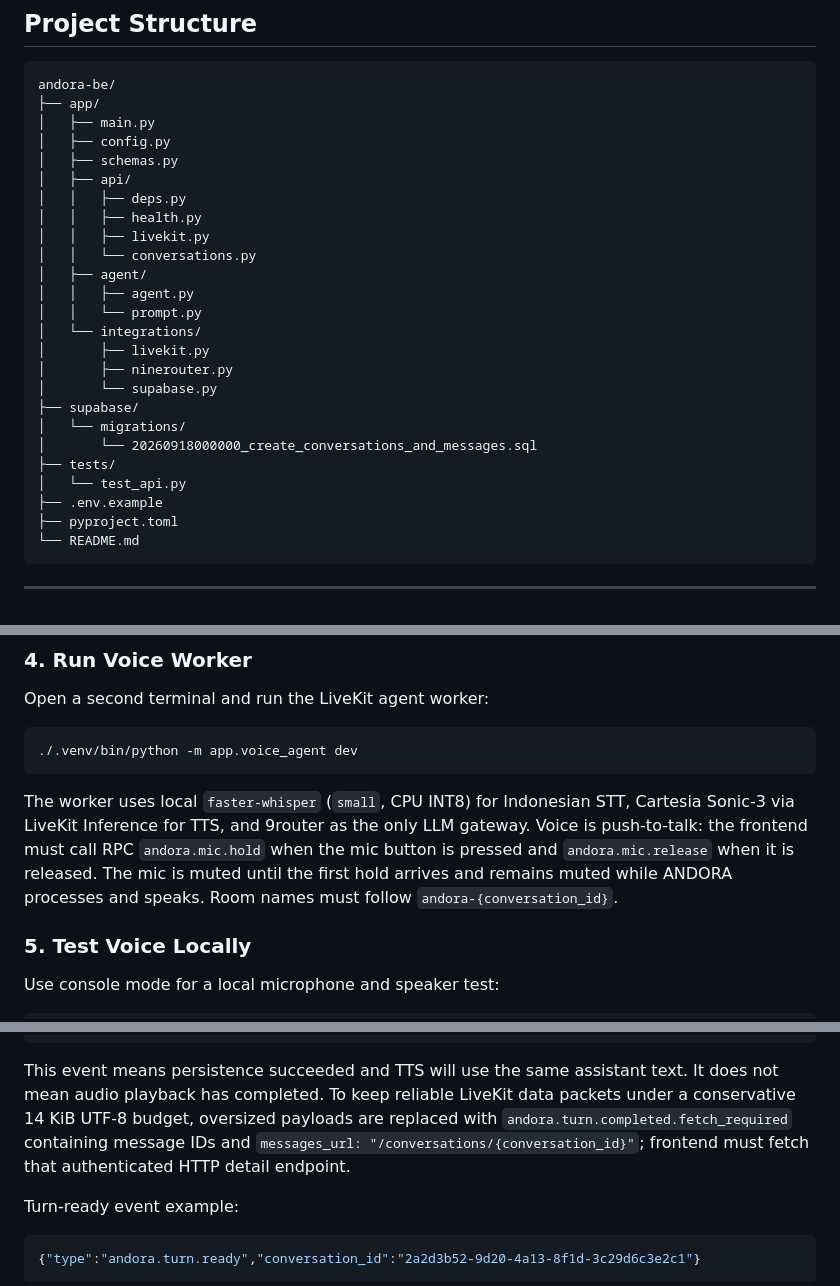
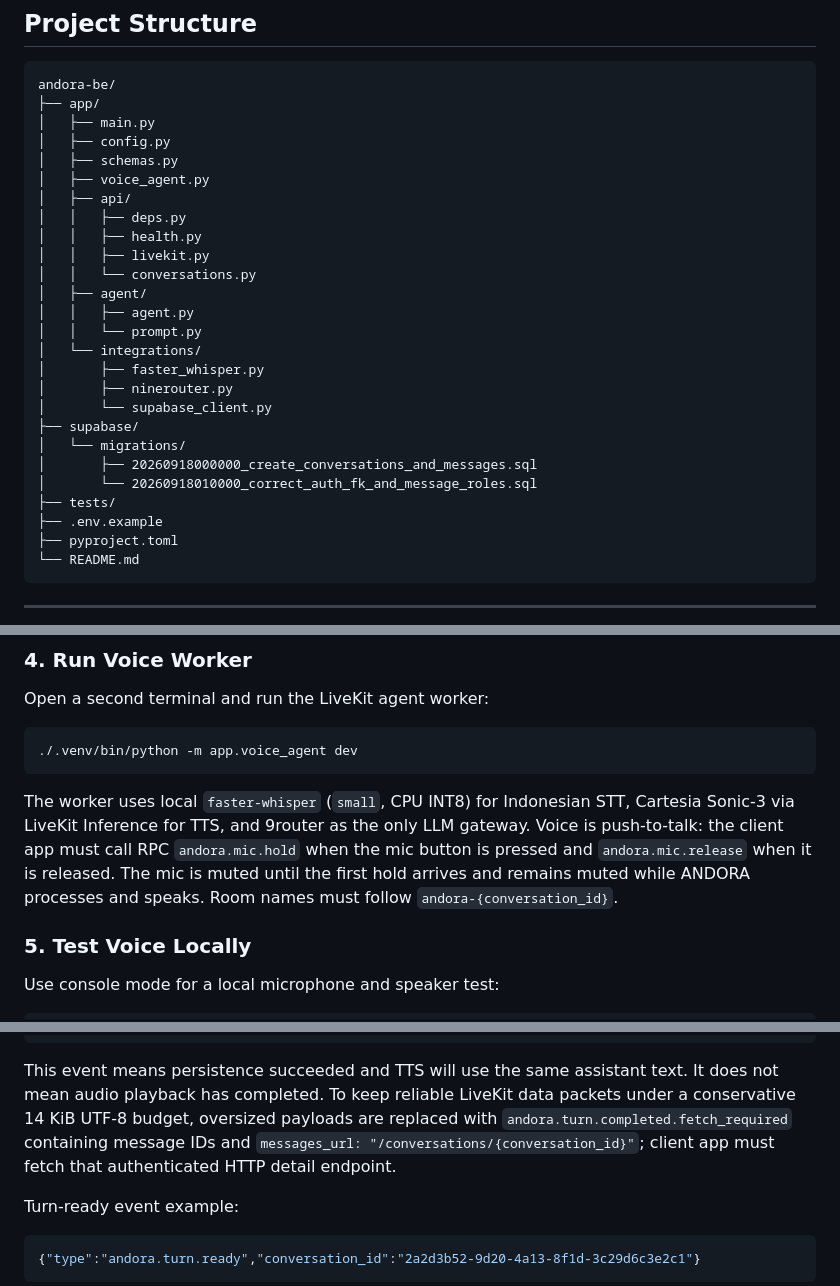
Before and after one commit to Ghanz08/andora-be, a Markdown page: README.md, 3 parts joined by grey strips. Drawn GitHub-style.

````diff
--- a/README.md
+++ b/README.md
@@ -19,6 +19,7 @@ andora-be/
 │   ├── main.py
 │   ├── config.py
 │   ├── schemas.py
+│   ├── voice_agent.py
 │   ├── api/
 │   │   ├── deps.py
 │   │   ├── health.py
@@ -28,14 +29,14 @@ andora-be/
 │   │   ├── agent.py
 │   │   └── prompt.py
 │   └── integrations/
-│       ├── livekit.py
+│       ├── faster_whisper.py
 │       ├── ninerouter.py
-│       └── supabase.py
+│       └── supabase_client.py
 ├── supabase/
 │   └── migrations/
-│       └── 20260918000000_create_conversations_and_messages.sql
+│       ├── 20260918000000_create_conversations_and_messages.sql
+│       └── 20260918010000_correct_auth_fk_and_message_roles.sql
 ├── tests/
-│   └── test_api.py
 ├── .env.example
 ├── pyproject.toml
 └── README.md
@@ -77,7 +78,7 @@ Open a second terminal and run the LiveKit agent worker:
 ./.venv/bin/python -m app.voice_agent dev
 ```
 
-The worker uses local `faster-whisper` (`small`, CPU INT8) for Indonesian STT, Cartesia Sonic-3 via LiveKit Inference for TTS, and 9router as the only LLM gateway. Voice is push-to-talk: the frontend must call RPC `andora.mic.hold` when the mic button is pressed and `andora.mic.release` when it is released. The mic is muted until the first hold arrives and remains muted while ANDORA processes and speaks. Room names must follow `andora-{conversation_id}`.
+The worker uses local `faster-whisper` (`small`, CPU INT8) for Indonesian STT, Cartesia Sonic-3 via LiveKit Inference for TTS, and 9router as the only LLM gateway. Voice is push-to-talk: the client app must call RPC `andora.mic.hold` when the mic button is pressed and `andora.mic.release` when it is released. The mic is muted until the first hold arrives and remains muted while ANDORA processes and speaks. Room names must follow `andora-{conversation_id}`.
 
 ### 5. Test Voice Locally
 
@@ -148,7 +149,7 @@ Turn completion event example:
 }
 ```
 
-This event means persistence succeeded and TTS will use the same assistant text. It does not mean audio playback has completed. To keep reliable LiveKit data packets under a conservative 14 KiB UTF-8 budget, oversized payloads are replaced with `andora.turn.completed.fetch_required` containing message IDs and `messages_url: "/conversations/{conversation_id}"`; frontend must fetch that authenticated HTTP detail endpoint.
+This event means persistence succeeded and TTS will use the same assistant text. It does not mean audio playback has completed. To keep reliable LiveKit data packets under a conservative 14 KiB UTF-8 budget, oversized payloads are replaced with `andora.turn.completed.fetch_required` containing message IDs and `messages_url: "/conversations/{conversation_id}"`; client app must fetch that authenticated HTTP detail endpoint.
 
 Turn-ready event example:
 
````
Also changed, not shown: other parts of README.md (+8 -28 lines).
